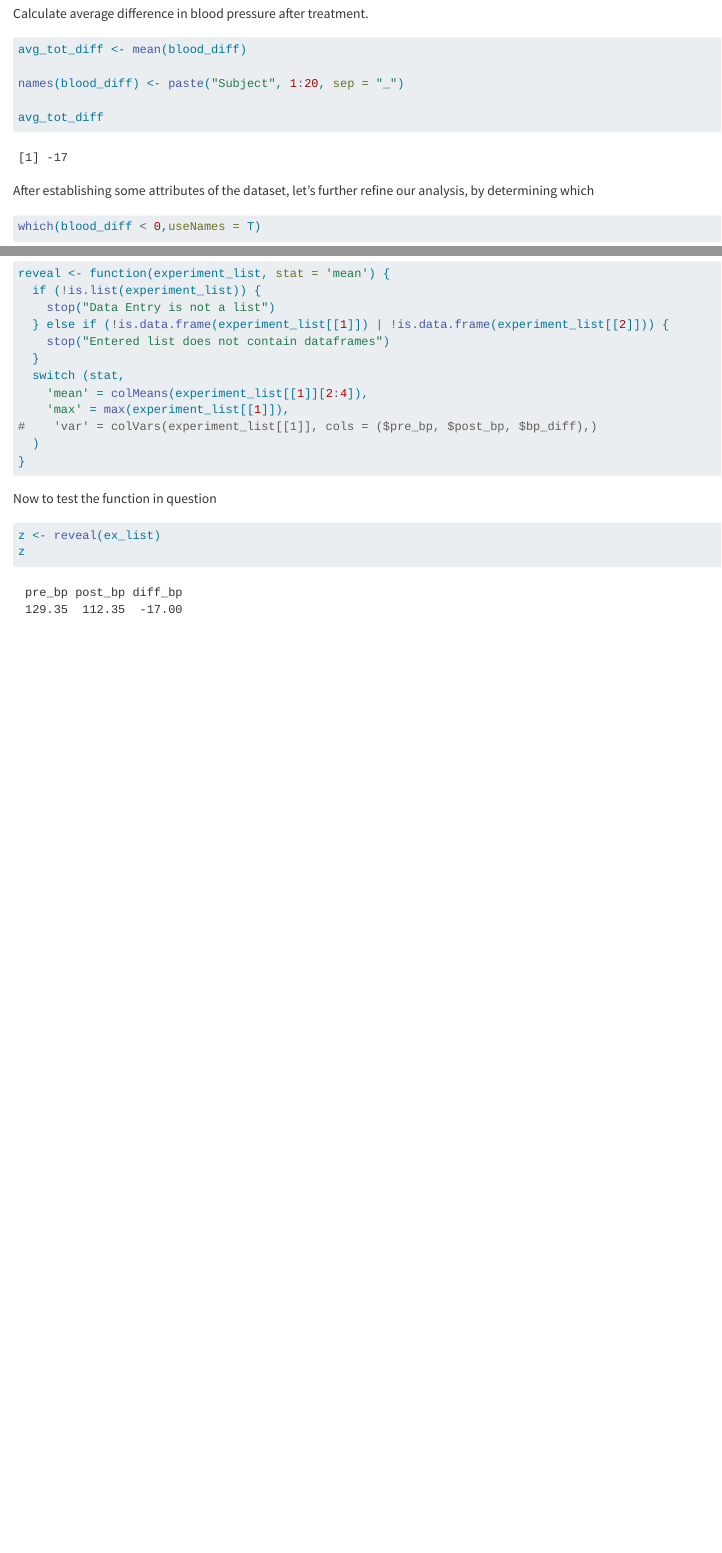
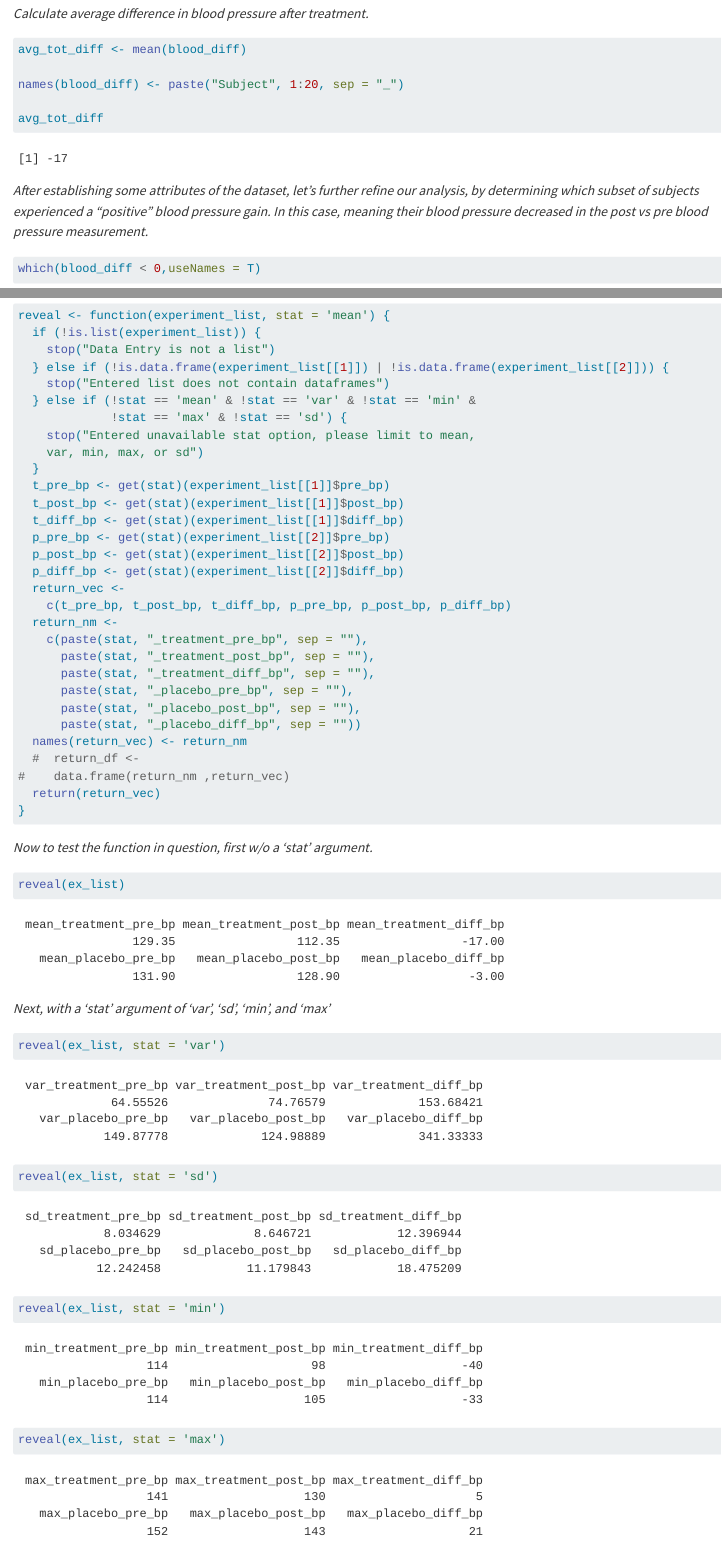
Before and after one commit to alexlane89/ST558_HW2, a Quarto document (ST558_HW2_Programming_BaseR.qmd): the page in a window 1100 px wide, from 360 px down before the commit and from 380 px down after it, so that both start at the same text, and a second part further down, joined at a grey line. Rendered offline with R 4.5, knitr and Pandoc in place of Quarto, with nearby package versions; long lines of code are wrapped.

Commit message:
Completed Function Development for statistical measures of blood pressure.

````diff
--- a/ST558_HW2_Programming_BaseR.qmd
+++ b/ST558_HW2_Programming_BaseR.qmd
@@ -17,7 +17,7 @@ postblood <- c(114, 98, 113, 99, 107, 116, 113, 111, 119, 117, 101, 119, 130, 12
 blood_diff <- postblood - preblood
 ```
 
-Calculate average difference in blood pressure after treatment.
+*Calculate average difference in blood pressure after treatment.*
 
 ```{r}
 avg_tot_diff <- mean(blood_diff)
@@ -27,7 +27,7 @@ names(blood_diff) <- paste("Subject", 1:20, sep = "_")
 avg_tot_diff
 ```
 
-After establishing some attributes of the dataset, let's further refine our analysis, by determining which
+*After establishing some attributes of the dataset, let's further refine our analysis, by determining which subset of subjects experienced a "positive" blood pressure gain. In this case, meaning their blood pressure decreased in the post vs pre blood pressure measurement.*
 
 ```{r}
 which(blood_diff < 0,useNames = T)
@@ -146,17 +152,49 @@ reveal <- function(experiment_list, stat = 'mean') {
     stop("Data Entry is not a list")
   } else if (!is.data.frame(experiment_list[[1]]) | !is.data.frame(experiment_list[[2]])) {
     stop("Entered list does not contain dataframes")
+  } else if (!stat == 'mean' & !stat == 'var' & !stat == 'min' &
+             !stat == 'max' & !stat == 'sd') {
+    stop("Entered unavailable stat option, please limit to mean,
+    var, min, max, or sd")
   }
-  switch (stat,
-    'mean' = colMeans(experiment_list[[1]][2:4]),
-    'max' = max(experiment_list[[1]]),
-#    'var' = colVars(experiment_list[[1]], cols = ($pre_bp, $post_bp, $bp_diff),)
-  )
+  t_pre_bp <- get(stat)(experiment_list[[1]]$pre_bp)
+  t_post_bp <- get(stat)(experiment_list[[1]]$post_bp)
+  t_diff_bp <- get(stat)(experiment_list[[1]]$diff_bp)
+  p_pre_bp <- get(stat)(experiment_list[[2]]$pre_bp)
+  p_post_bp <- get(stat)(experiment_list[[2]]$post_bp)
+  p_diff_bp <- get(stat)(experiment_list[[2]]$diff_bp)
+  return_vec <-
+    c(t_pre_bp, t_post_bp, t_diff_bp, p_pre_bp, p_post_bp, p_diff_bp)
+  return_nm <-
+    c(paste(stat, "_treatment_pre_bp", sep = ""),
+      paste(stat, "_treatment_post_bp", sep = ""),
+      paste(stat, "_treatment_diff_bp", sep = ""),
+      paste(stat, "_placebo_pre_bp", sep = ""),
+      paste(stat, "_placebo_post_bp", sep = ""),
+      paste(stat, "_placebo_diff_bp", sep = ""))
+  names(return_vec) <- return_nm
+  #  return_df <-
+#    data.frame(return_nm ,return_vec)
+  return(return_vec)
 }
+
 ```
 
-Now to test the function in question
+*Now to test the function in question, first w/o a 'stat' argument.*
 ```{r}
-z <- reveal(ex_list)
-z
+reveal(ex_list)
 ```
+
+*Next, with a 'stat' argument of 'var', 'sd', 'min', and 'max'*
+```{r}
+reveal(ex_list, stat = 'var')
+```
+```{r}
+reveal(ex_list, stat = 'sd')
+```
+```{r}
+reveal(ex_list, stat = 'min')
+```
+```{r}
+reveal(ex_list, stat = 'max')
+```
--- /dev/null
+++ b/_quarto.yml
@@ -0,0 +1,3 @@
+project:
+  type: website
+  output-dir: docs
````
Also changed, not shown: docs/search.json (added), ST558_HW2_Programming_BaseR.qmd (60 more changed lines), 21 other files.
